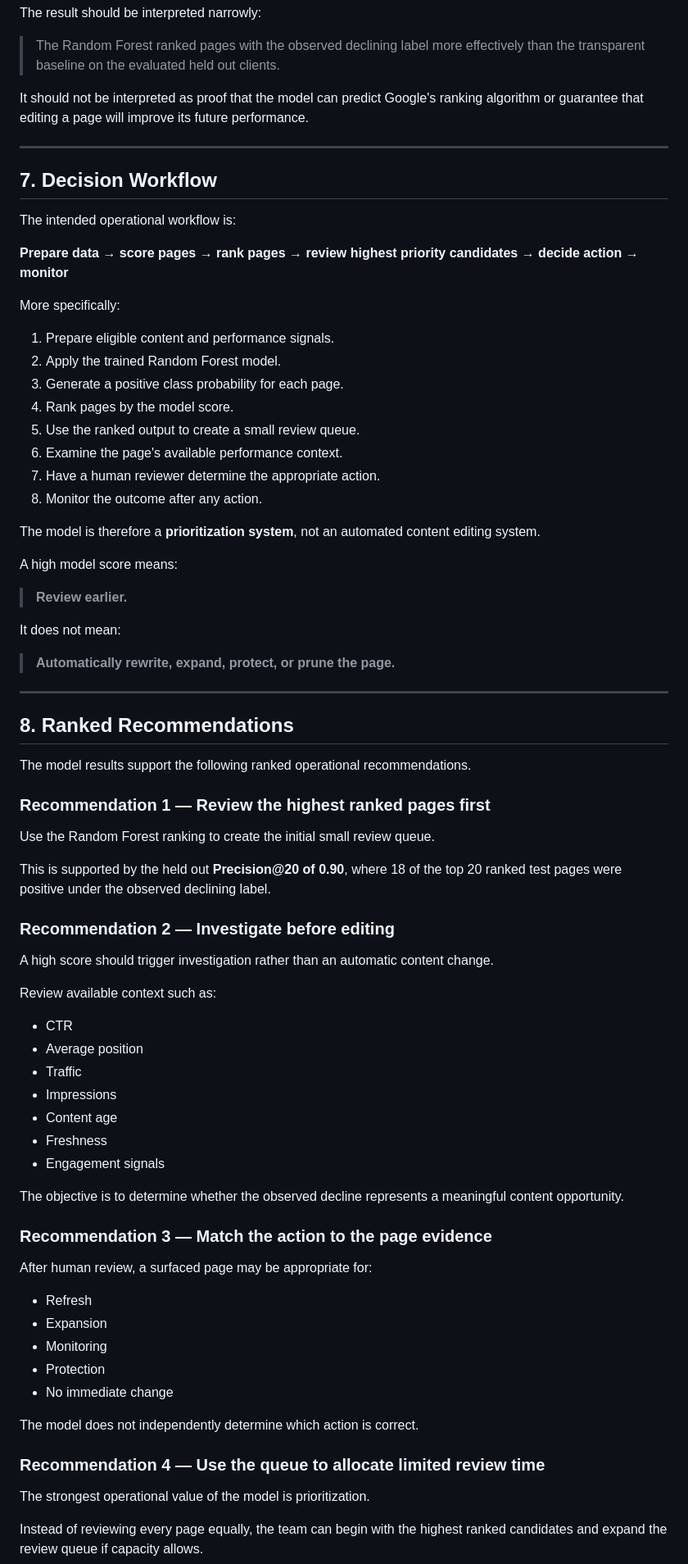
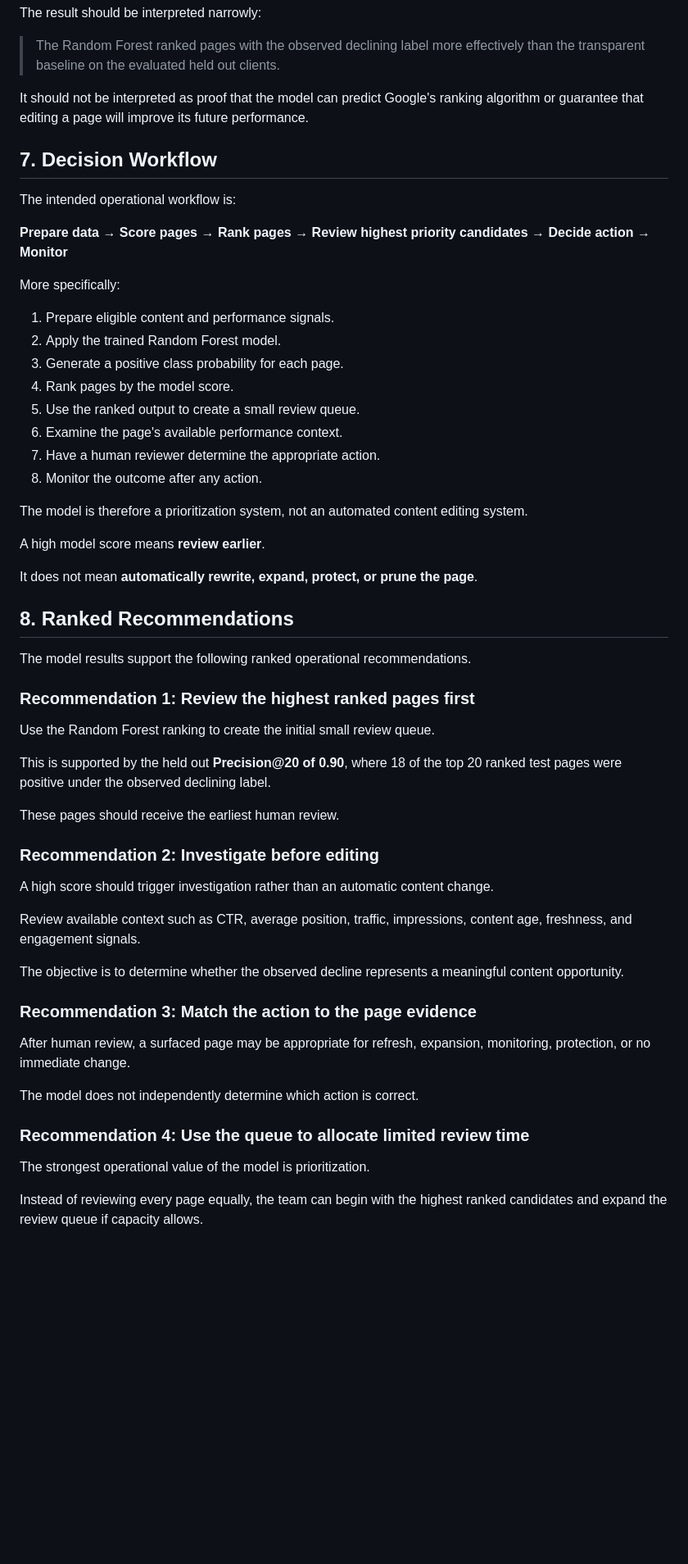
Before and after one commit to Roselyn-Koech/flyrank-ml-internship, a Markdown page: work/capstone_report.md, the part around one of its changes. Shown at 82% size. GitHub-like rendering; blank space fills up the shorter version.

```diff
--- a/work/capstone_report.md
+++ b/work/capstone_report.md
@@ -240,13 +192,11 @@ The result should be interpreted narrowly:
 
 It should not be interpreted as proof that the model can predict Google's ranking algorithm or guarantee that editing a page will improve its future performance.
 
----
-
 ## 7. Decision Workflow
 
 The intended operational workflow is:
 
-**Prepare data → score pages → rank pages → review highest priority candidates → decide action → monitor**
+**Prepare data → Score pages → Rank pages → Review highest priority candidates → Decide action → Monitor**
 
 More specifically:
 
@@ -259,57 +209,39 @@ More specifically:
 7. Have a human reviewer determine the appropriate action.
 8. Monitor the outcome after any action.
 
-The model is therefore a **prioritization system**, not an automated content editing system.
+The model is therefore a prioritization system, not an automated content editing system.
 
-A high model score means:
+A high model score means **review earlier**.
 
-> **Review earlier.**
-
-It does not mean:
-
-> **Automatically rewrite, expand, protect, or prune the page.**
-
----
+It does not mean **automatically rewrite, expand, protect, or prune the page**.
 
 ## 8. Ranked Recommendations
 
 The model results support the following ranked operational recommendations.
 
-### Recommendation 1 — Review the highest ranked pages first
+### Recommendation 1: Review the highest ranked pages first
 
 Use the Random Forest ranking to create the initial small review queue.
 
 This is supported by the held out **Precision@20 of 0.90**, where 18 of the top 20 ranked test pages were positive under the observed declining label.
 
-### Recommendation 2 — Investigate before editing
+These pages should receive the earliest human review.
+
+### Recommendation 2: Investigate before editing
 
 A high score should trigger investigation rather than an automatic content change.
 
-Review available context such as:
-
-* CTR
-* Average position
-* Traffic
-* Impressions
-* Content age
-* Freshness
-* Engagement signals
+Review available context such as CTR, average position, traffic, impressions, content age, freshness, and engagement signals.
 
 The objective is to determine whether the observed decline represents a meaningful content opportunity.
 
-### Recommendation 3 — Match the action to the page evidence
+### Recommendation 3: Match the action to the page evidence
 
-After human review, a surfaced page may be appropriate for:
-
-* Refresh
-* Expansion
-* Monitoring
-* Protection
-* No immediate change
+After human review, a surfaced page may be appropriate for refresh, expansion, monitoring, protection, or no immediate change.
 
 The model does not independently determine which action is correct.
 
-### Recommendation 4 — Use the queue to allocate limited review time
+### Recommendation 4: Use the queue to allocate limited review time
 
 The strongest operational value of the model is prioritization.
 
```
Also changed, not shown: other parts of work/capstone_report.md (+33 -107 lines).
